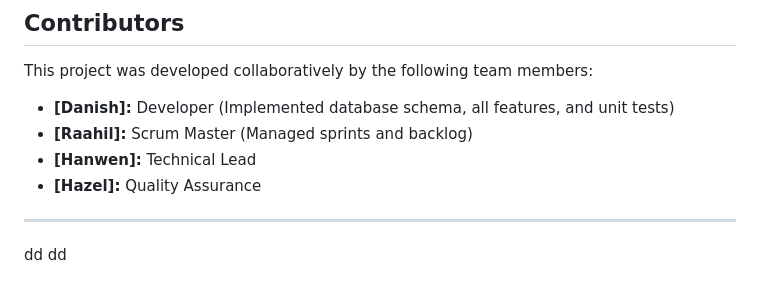
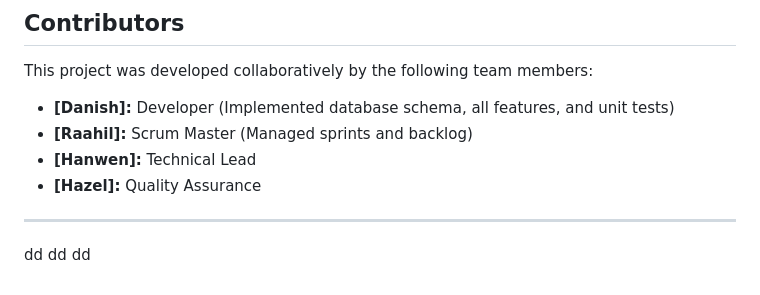
Before and after one commit to Lucashhw/DevopsAssignment, a Markdown page: README.md, the part around the change. Rendered like a GitHub page.

```diff
--- a/README.md
+++ b/README.md
@@ -210,3 +210,4 @@ This project was developed collaboratively by the following team members:
 
 dd
 dd
+dd
```
